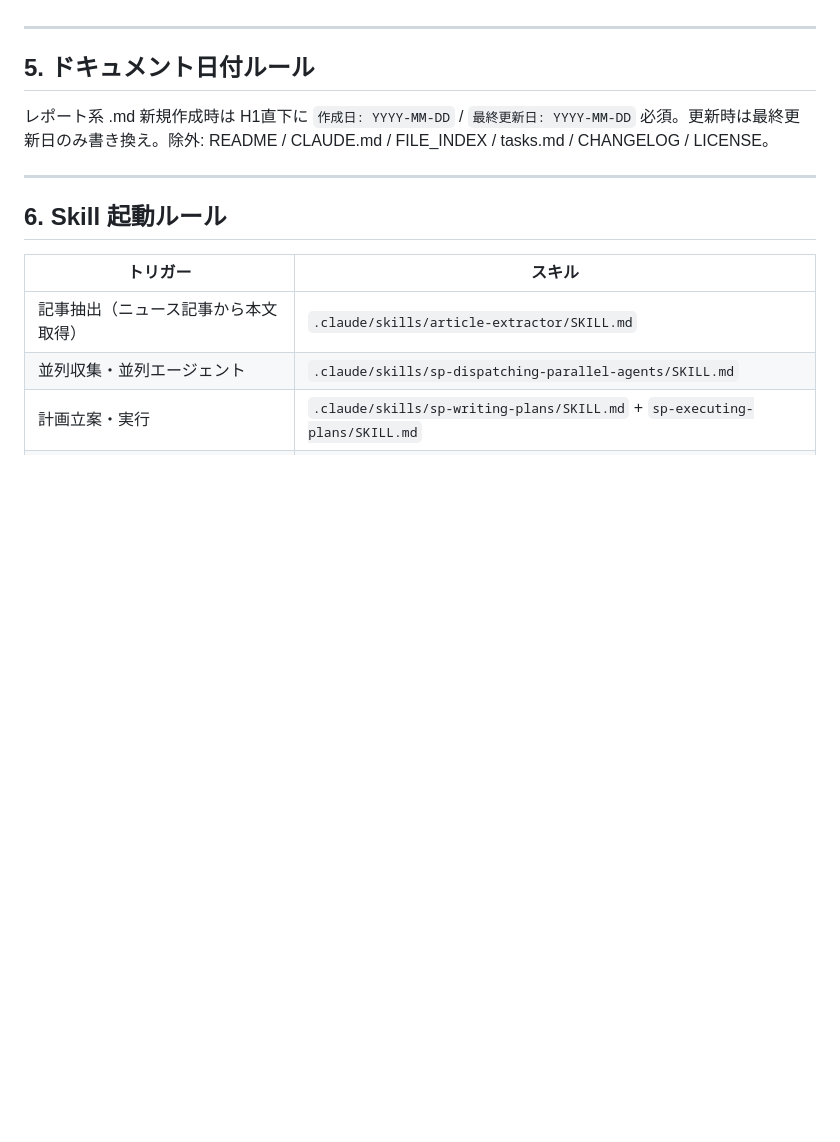
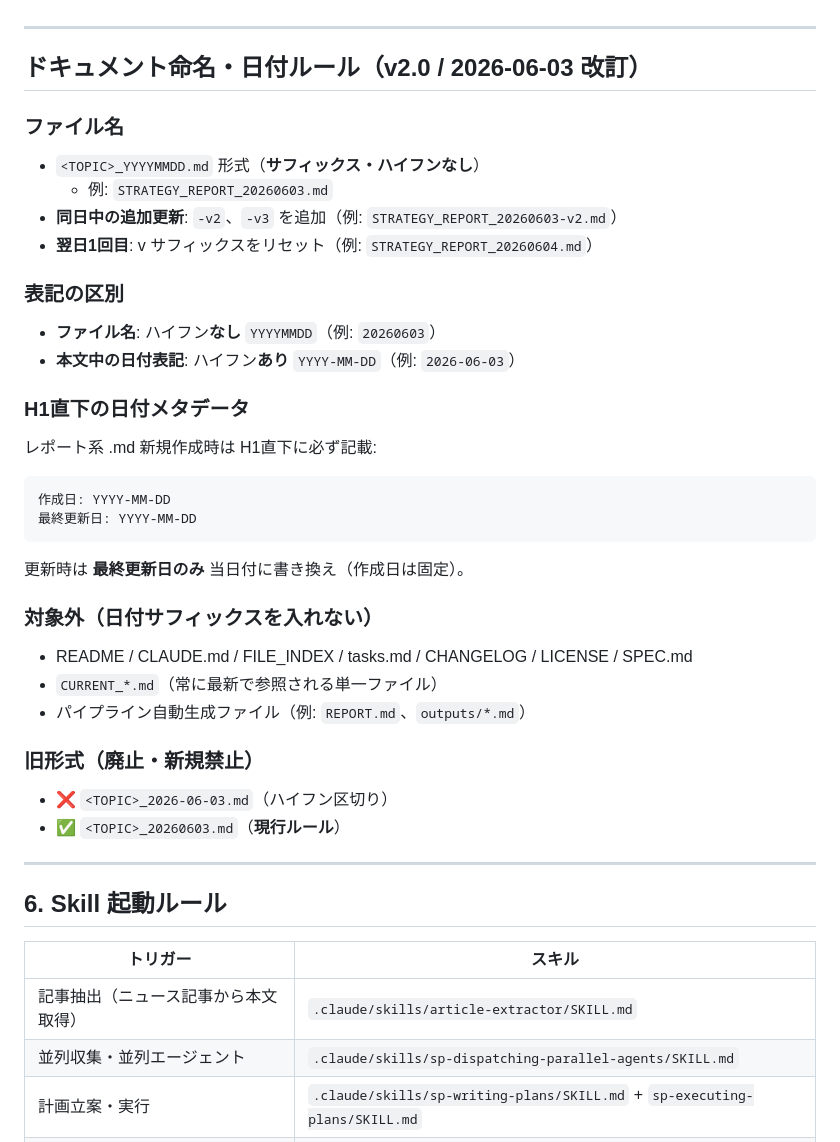
Before and after one commit to KazuyaMurayama/AI-News-Collection-Bot_v1, a Markdown page: CLAUDE.md, the part around the change. GitHub-like rendering; blank space fills up the shorter version.

Commit message:
docs(CLAUDE.md): ファイル名命名規則 v2.0 へ改訂（YYYYMMDD + 同日 -v2/v3）
- 旧: <TOPIC>_YYYY-MM-DD.md（ハイフン区切り）→ 廃止
- 新: <TOPIC>_YYYYMMDD.md（ハイフンなし・サフィックス）
- 同日中の追加更新: -v2 / -v3 サフィックス
- 翌日1回目はvリセット
- ファイル名はハイフンなし / 本文表記はハイフンあり の区別

Co-Authored-By: Claude Opus 4.7 <noreply@anthropic.com>

````diff
--- a/CLAUDE.md
+++ b/CLAUDE.md
@@ -52,8 +52,34 @@ AI関連の最新ニュース・論文を自動収集し、要約・タグ付け
 
 ---
 
-## 5. ドキュメント日付ルール
-レポート系 .md 新規作成時は H1直下に `作成日: YYYY-MM-DD` / `最終更新日: YYYY-MM-DD` 必須。更新時は最終更新日のみ書き換え。除外: README / CLAUDE.md / FILE_INDEX / tasks.md / CHANGELOG / LICENSE。
+## ドキュメント命名・日付ルール（v2.0 / 2026-06-03 改訂）
+
+### ファイル名
+- `<TOPIC>_YYYYMMDD.md` 形式（**サフィックス・ハイフンなし**）
+  - 例: `STRATEGY_REPORT_20260603.md`
+- **同日中の追加更新**: `-v2`、`-v3` を追加（例: `STRATEGY_REPORT_20260603-v2.md`）
+- **翌日1回目**: v サフィックスをリセット（例: `STRATEGY_REPORT_20260604.md`）
+
+### 表記の区別
+- **ファイル名**: ハイフン**なし** `YYYYMMDD`（例: `20260603`）
+- **本文中の日付表記**: ハイフン**あり** `YYYY-MM-DD`（例: `2026-06-03`）
+
+### H1直下の日付メタデータ
+レポート系 .md 新規作成時は H1直下に必ず記載:
+```
+作成日: YYYY-MM-DD
+最終更新日: YYYY-MM-DD
+```
+更新時は **最終更新日のみ** 当日付に書き換え（作成日は固定）。
+
+### 対象外（日付サフィックスを入れない）
+- README / CLAUDE.md / FILE_INDEX / tasks.md / CHANGELOG / LICENSE / SPEC.md
+- `CURRENT_*.md`（常に最新で参照される単一ファイル）
+- パイプライン自動生成ファイル（例: `REPORT.md`、`outputs/*.md`）
+
+### 旧形式（廃止・新規禁止）
+- ❌ `<TOPIC>_2026-06-03.md`（ハイフン区切り）
+- ✅ `<TOPIC>_20260603.md`（**現行ルール**）
 
 ---
 
````
